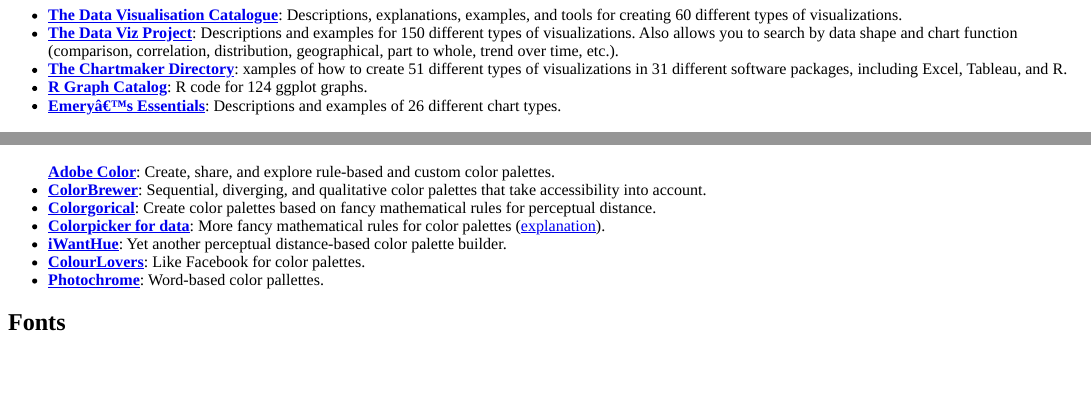
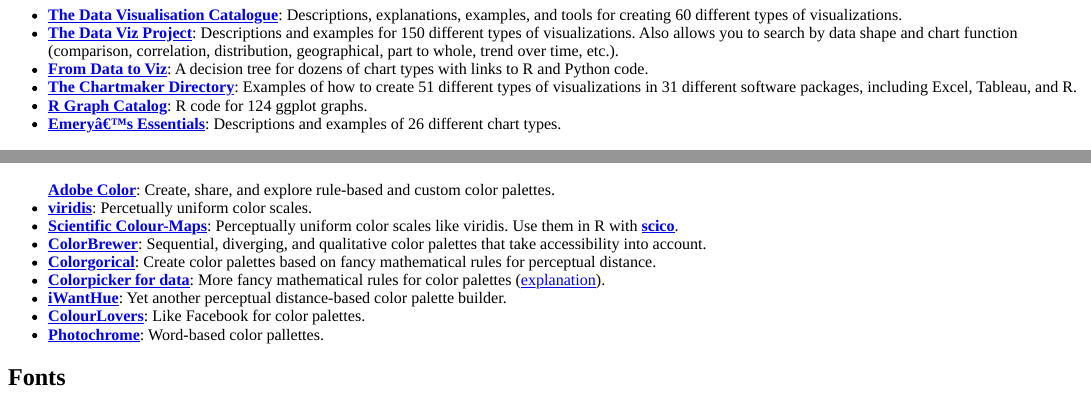
Before and after one commit to andrewheiss/datavizf18.classes.andrewheiss.com, an R Markdown document (content/reference.Rmd): the page in a window 1100 px wide, from 700 px down, and a second part further down, joined at a grey line. The pictures show the output file content/reference.html that the author committed with the source, opened offline.

Commit message:
Add newer references

```diff
--- a/content/reference.Rmd
+++ b/content/reference.Rmd
@@ -32,7 +32,8 @@
 
 - [**The Data Visualisation Catalogue**](http://www.datavizcatalogue.com/): Descriptions, explanations, examples, and tools for creating 60 different types of visualizations.
 - [**The Data Viz Project**](http://datavizproject.com/): Descriptions and examples for 150 different types of visualizations. Also allows you to search by data shape and chart function (comparison, correlation, distribution, geographical, part to whole, trend over time, etc.).
-- [**The Chartmaker Directory**](http://chartmaker.visualisingdata.com/): xamples of how to create 51 different types of visualizations in 31 different software packages, including Excel, Tableau, and R.
+- [**From Data to Viz**](https://www.data-to-viz.com/): A decision tree for dozens of chart types with links to R and Python code.
+- [**The Chartmaker Directory**](http://chartmaker.visualisingdata.com/): Examples of how to create 51 different types of visualizations in 31 different software packages, including Excel, Tableau, and R.
 - [**R Graph Catalog**](http://shinyapps.stat.ubc.ca/r-graph-catalog/): R code for 124 ggplot graphs.
 - [**Emery's Essentials**](http://annkemery.com/essentials/): Descriptions and examples of 26 different chart types.
 
@@ -120,4 +123,6 @@
 - [^adobe-color] [**Adobe Color**](https://color.adobe.com): Create, share, and explore rule-based and custom color palettes.
+- [**viridis**](https://cran.r-project.org/web/packages/viridis/vignettes/intro-to-viridis.html): Percetually uniform color scales.
+- [**Scientific Colour-Maps**](http://www.fabiocrameri.ch/colourmaps.php): Perceptually uniform color scales like viridis. Use them in R with [**scico**](https://github.com/thomasp85/scico).
 - [**ColorBrewer**](http://colorbrewer2.org/): Sequential, diverging, and qualitative color palettes that take accessibility into account.
 - [**Colorgorical**](http://vrl.cs.brown.edu/color): Create color palettes based on fancy mathematical rules for perceptual distance.
 - [**Colorpicker for data**](http://tristen.ca/hcl-picker/): More fancy mathematical rules for color palettes ([explanation](https://www.vis4.net/blog/posts/avoid-equidistant-hsv-colors/)).
@@ -125,7 +130,7 @@
 - [**ColourLovers**](http://www.colourlovers.com/): Like Facebook for color palettes.
 - [**Photochrome**](https://photochrome.io/): Word-based color pallettes.
 
-[^adobe-color]: {-} ![Adobe Color](/images/reference/adobe-color.png) *Adboe Color*
+[^adobe-color]: {-} ![Adobe Color](/images/reference/adobe-color.png) *Adobe Color*
 
 
 # Fonts
```
Also changed, not shown: content/reference.html, content/reference.Rmd (2 more changed lines).
